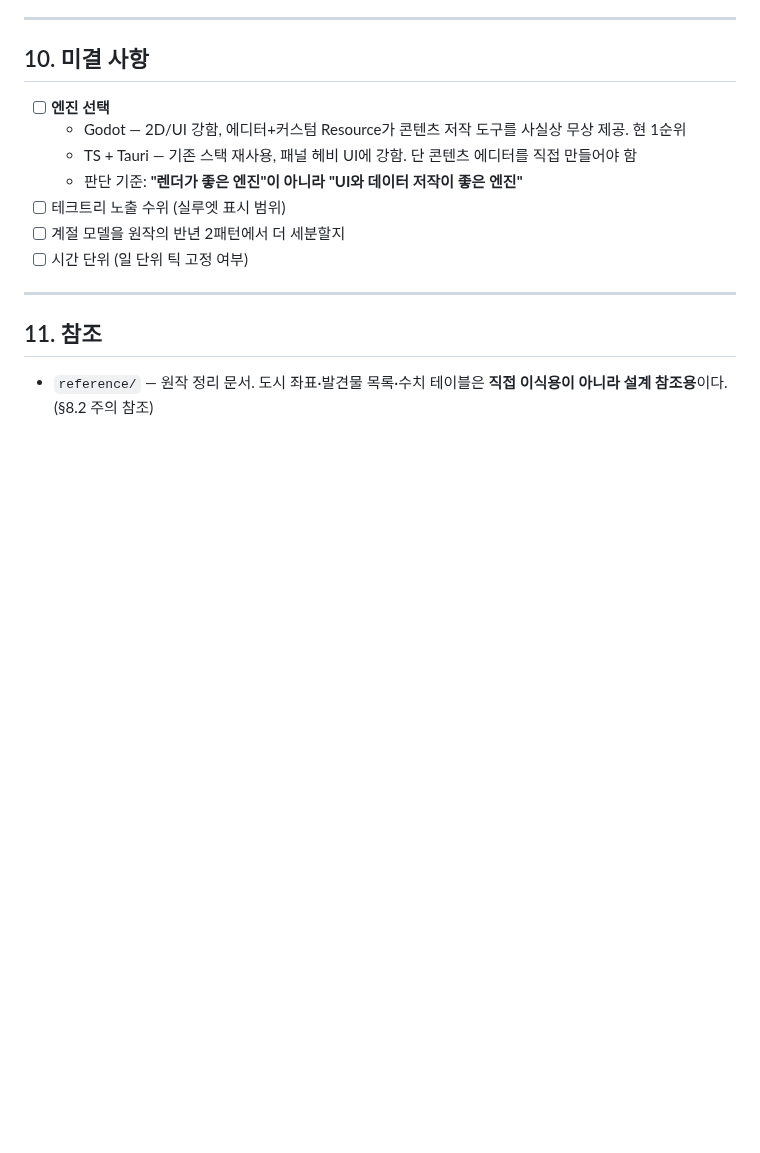
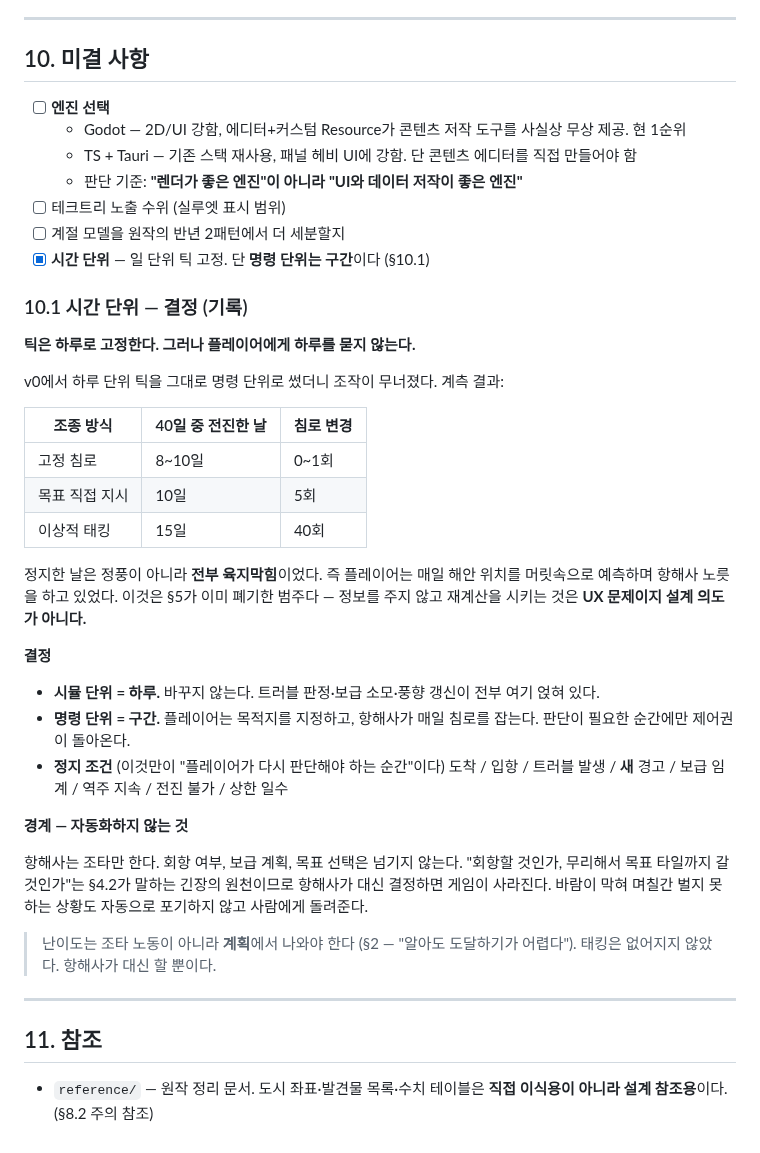
Before and after one commit to cbcruk/uw3, a Markdown page: SPEC.md, the part around the change. Rendered like a GitHub page; blank space fills up the shorter version.

Commit message:
docs: SPEC §10 시간 단위 결정 기록
미결이던 "시간 단위 (일 단위 틱 고정 여부)"를 닫는다.
틱은 하루로 고정하되 명령 단위는 구간으로 올린다는 결정과, 그 근거가 된
계측치·자동화 경계를 §10.1에 기록한다.

Co-Authored-By: Claude Opus 5 <noreply@anthropic.com>
Claude-Session: https://claude.ai/code/session_01WhEaGMmk4gThCXMdEEfHCo

```diff
--- a/SPEC.md
+++ b/SPEC.md
@@ -286,7 +286,41 @@ ExplorationState { revealed: BitSet }           // fog-of-war
   - 판단 기준: **"렌더가 좋은 엔진"이 아니라 "UI와 데이터 저작이 좋은 엔진"**
 - [ ] 테크트리 노출 수위 (실루엣 표시 범위)
 - [ ] 계절 모델을 원작의 반년 2패턴에서 더 세분할지
-- [ ] 시간 단위 (일 단위 틱 고정 여부)
+- [x] **시간 단위** — 일 단위 틱 고정. 단 **명령 단위는 구간**이다 (§10.1)
+
+### 10.1 시간 단위 — 결정 (기록)
+
+**틱은 하루로 고정한다. 그러나 플레이어에게 하루를 묻지 않는다.**
+
+v0에서 하루 단위 틱을 그대로 명령 단위로 썼더니 조작이 무너졌다. 계측 결과:
+
+| 조종 방식      | 40일 중 전진한 날 | 침로 변경 |
+| -------------- | ----------------- | --------- |
+| 고정 침로      | 8~10일            | 0~1회     |
+| 목표 직접 지시 | 10일              | 5회       |
+| 이상적 태킹    | 15일              | 40회      |
+
+정지한 날은 정풍이 아니라 **전부 육지막힘**이었다. 즉 플레이어는 매일 해안 위치를
+머릿속으로 예측하며 항해사 노릇을 하고 있었다. 이것은 §5가 이미 폐기한 범주다 —
+정보를 주지 않고 재계산을 시키는 것은 **UX 문제이지 설계 의도가 아니다.**
+
+**결정**
+
+- **시뮬 단위 = 하루.** 바꾸지 않는다. 트러블 판정·보급 소모·풍향 갱신이 전부 여기 얹혀 있다.
+- **명령 단위 = 구간.** 플레이어는 목적지를 지정하고, 항해사가 매일 침로를 잡는다.
+  판단이 필요한 순간에만 제어권이 돌아온다.
+- **정지 조건** (이것만이 "플레이어가 다시 판단해야 하는 순간"이다)
+  도착 / 입항 / 트러블 발생 / **새** 경고 / 보급 임계 / 역주 지속 / 전진 불가 / 상한 일수
+
+**경계 — 자동화하지 않는 것**
+
+항해사는 조타만 한다. 회항 여부, 보급 계획, 목표 선택은 넘기지 않는다.
+"회항할 것인가, 무리해서 목표 타일까지 갈 것인가"는 §4.2가 말하는 긴장의 원천이므로
+항해사가 대신 결정하면 게임이 사라진다. 바람이 막혀 며칠간 벌지 못하는 상황도
+자동으로 포기하지 않고 사람에게 돌려준다.
+
+> 난이도는 조타 노동이 아니라 **계획**에서 나와야 한다 (§2 — "알아도 도달하기가 어렵다").
+> 태킹은 없어지지 않았다. 항해사가 대신 할 뿐이다.
 
 ---
 
```
